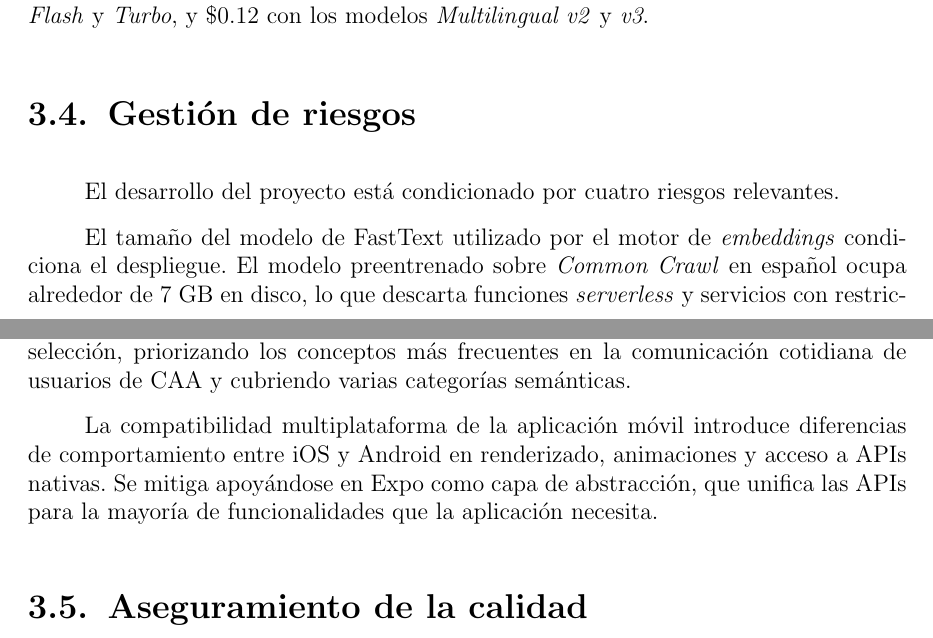
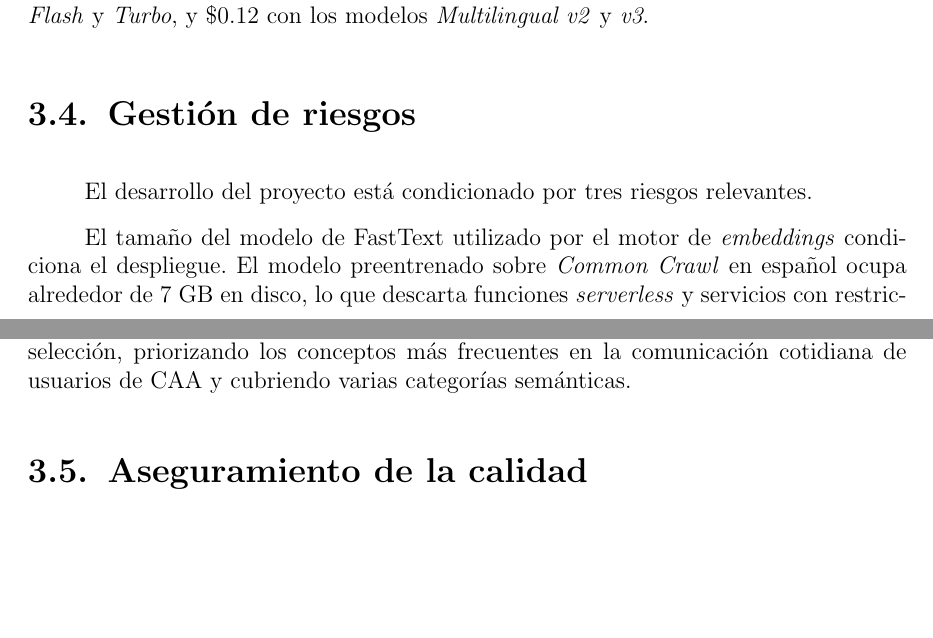
Before and after one commit to Lagaress/tfg-memory, a LaTeX document (main.tex, which reads sections/preface/projectplan.tex): two parts of pages 35 and 36 of 125, joined at a grey line, cut so that both start at the same text, the shorter picture padded with empty space. Compiled offline with pdfLaTeX.

Commit message:
Drop multi-platform risk from "Gestion de riesgos"
The cross-platform concern is more an accepted cost of mobile
development than a project-threatening risk: Expo absorbs most of the
divergence between iOS and Android, and the remaining differences do
not jeopardize any major component. Drop the paragraph and adjust the
count in the section opener from four to three.

Co-Authored-By: Claude Opus 4.7 (1M context) <noreply@anthropic.com>

```diff
--- a/sections/preface/projectplan.tex
+++ b/sections/preface/projectplan.tex
@@ -35,15 +35,13 @@ La API de ElevenLabs~\cite{elevenlabs2026pricing}, prevista para la síntesis de
 \section{Gestión de riesgos}
 \label{sec:riesgos}
 
-El desarrollo del proyecto está condicionado por cuatro riesgos relevantes.
+El desarrollo del proyecto está condicionado por tres riesgos relevantes.
 
 El tamaño del modelo de FastText utilizado por el motor de \textit{embeddings} condiciona el despliegue. El modelo preentrenado sobre \textit{Common Crawl} en español ocupa alrededor de 7 GB en disco, lo que descarta funciones \textit{serverless} y servicios con restricciones de memoria. La mitigación consiste en desplegar el servidor mediante contenedores Docker con disco suficiente, lo que restringe la infraestructura pero no impide el funcionamiento.
 
 La dependencia de la API de OpenAI afecta al motor de modelos de lenguaje y a las dos hibridaciones que lo incorporan: sin acceso a Internet, la mitad de los motores deja de operar. El servidor implementa \textit{fallback} automático a la gramática formal y a la gramática enriquecida con \textit{embeddings}, que funcionan en local y permiten seguir dando servicio.
 
 El vocabulario cerrado del sistema, limitado a 232 pictogramas de ARASAAC, deja fuera cualquier concepto no representado. La mitigación se abordó en la fase de selección, priorizando los conceptos más frecuentes en la comunicación cotidiana de usuarios de CAA y cubriendo varias categorías semánticas.
-
-La compatibilidad multiplataforma de la aplicación móvil introduce diferencias de comportamiento entre iOS y Android en renderizado, animaciones y acceso a APIs nativas. Se mitiga apoyándose en Expo como capa de abstracción, que unifica las APIs para la mayoría de funcionalidades que la aplicación necesita.
 
 \section{Aseguramiento de la calidad}
 \label{sec:calidad}
```
